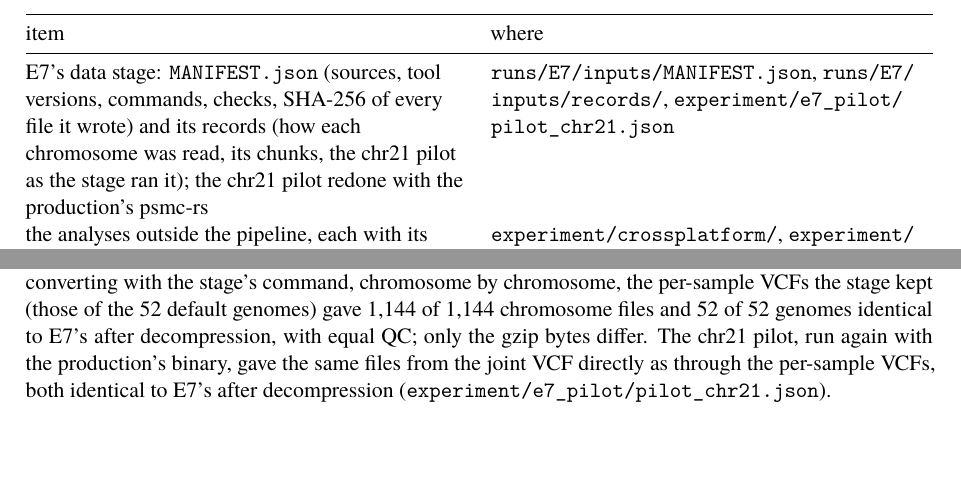
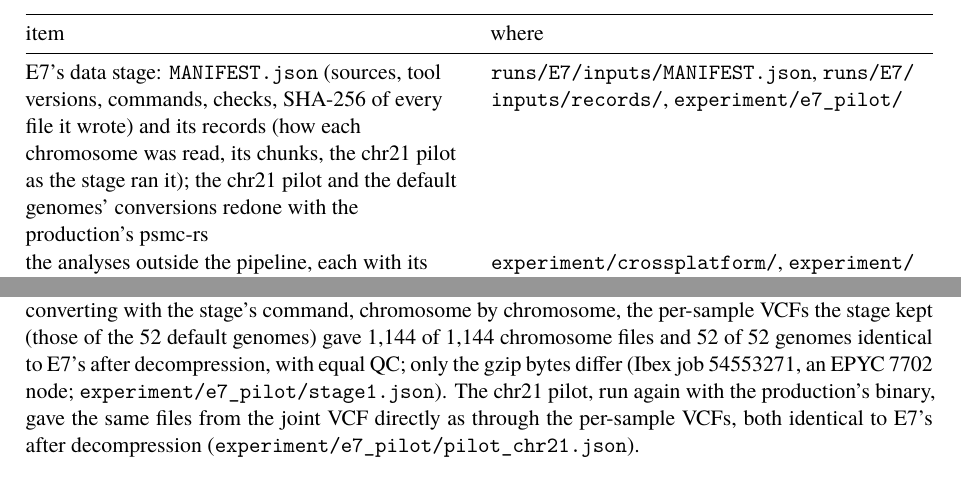
Before and after one commit to larryivan/psmc-rs, a LaTeX document (manuscript/supplementary_note_1.tex, which reads manuscript/sn1.tex): two parts of pages 2 and 5 of 11, joined at a grey line, cut so that both start at the same text, the shorter picture padded with empty space. Compiled offline with XeLaTeX; a missing font is replaced by an installed copy or a similar font.

Commit message:
sn1: the data stage's conversion check names its job and record (54553271, experiment/e7_pilot/stage1.json); an idle E3 node's busy cores written as in Runs, 0.20 to 0.925

```diff
--- a/manuscript/sn1.tex
+++ b/manuscript/sn1.tex
@@ -48,7 +48,7 @@ E4's masks, bins and cross-checks; QC reports & \texttt{runs/\allowbreak{}E4/\al
 one provenance record per job & \texttt{runs/\allowbreak{}\textless{}EXP\textgreater{}/\allowbreak{}provenance/\allowbreak{}} \\
 tables and figures & \texttt{runs/\allowbreak{}\textless{}EXP\textgreater{}/\allowbreak{}tables/\allowbreak{}}, \texttt{runs/\allowbreak{}\textless{}EXP\textgreater{}/\allowbreak{}figures/\allowbreak{}} (the software's schematic, not in the article: \texttt{runs/\allowbreak{}FIG/\allowbreak{}}) \\
 E7's inputs: one psmcfa per 1000 Genomes sample (the strict mask applied, non-PASS positions missing), the default set's het-or-missing VCFs and the masks & Zenodo, not the repository (\texttt{runs/\allowbreak{}E7/\allowbreak{}inputs/\allowbreak{}}; remade by \texttt{python\ -m\ experiment.pipeline.kg1000}) \\
-E7's data stage: \texttt{MANIFEST.json} (sources, tool versions, commands, checks, SHA-256 of every file it wrote) and its records (how each chromosome was read, its chunks, the chr21 pilot as the stage ran it); the chr21 pilot redone with the production's psmc-rs & \texttt{runs/\allowbreak{}E7/\allowbreak{}inputs/\allowbreak{}MANIFEST.json}, \texttt{runs/\allowbreak{}E7/\allowbreak{}inputs/\allowbreak{}records/\allowbreak{}}, \texttt{experiment/\allowbreak{}e7\_\allowbreak{}pilot/\allowbreak{}pilot\_\allowbreak{}chr21.json} \\
+E7's data stage: \texttt{MANIFEST.json} (sources, tool versions, commands, checks, SHA-256 of every file it wrote) and its records (how each chromosome was read, its chunks, the chr21 pilot as the stage ran it); the chr21 pilot and the default genomes' conversions redone with the production's psmc-rs & \texttt{runs/\allowbreak{}E7/\allowbreak{}inputs/\allowbreak{}MANIFEST.json}, \texttt{runs/\allowbreak{}E7/\allowbreak{}inputs/\allowbreak{}records/\allowbreak{}}, \texttt{experiment/\allowbreak{}e7\_\allowbreak{}pilot/\allowbreak{}} \\
 the analyses outside the pipeline, each with its scripts, results and README: the cross-platform comparison (section 9) and the diagnostic of the residual difference from C psmc (variants of psmc-rs, as a patch, and their fits of E1's genomes) & \texttt{experiment/\allowbreak{}crossplatform/\allowbreak{}}, \texttt{experiment/\allowbreak{}c\_\allowbreak{}equivalence/\allowbreak{}} \\
 \end{longtable}
 }
@@ -286,7 +286,8 @@ checks in \texttt{MANIFEST.json}). Its conversions ran psmc-rs from \texttt{src/
 content: converting with the stage's command, chromosome by chromosome,
 the per-sample VCFs the stage kept (those of the 52 default genomes) gave
 1,144 of 1,144 chromosome files and 52 of 52 genomes identical to E7's
-after decompression, with equal QC; only the gzip bytes differ. The chr21
+after decompression, with equal QC; only the gzip bytes differ (Ibex job
+54553271, an EPYC 7702 node; \texttt{experiment/\allowbreak{}e7\_\allowbreak{}pilot/\allowbreak{}stage1.json}). The chr21
 pilot, run again with the production's binary, gave the same files from
 the joint VCF directly as through the per-sample VCFs, both identical to
 E7's after decompression (\texttt{experiment/\allowbreak{}e7\_\allowbreak{}pilot/\allowbreak{}pilot\_\allowbreak{}chr21.json}).
```
Also changed, not shown: experiment/Supplementary_Note_1_Reproducibility.md (+4 -3 lines), manuscript/sn1.tex (2 more changed lines).
